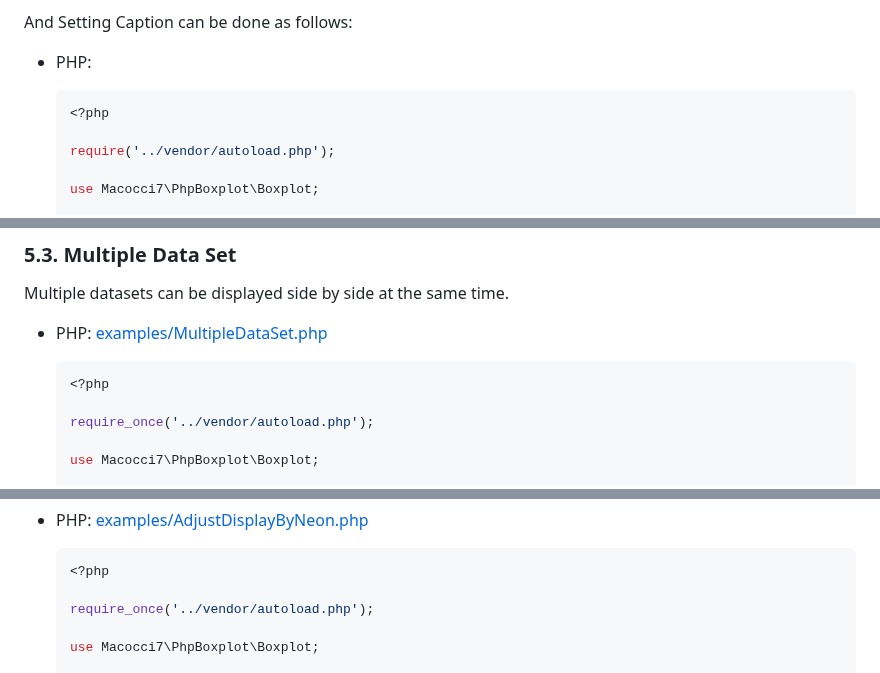
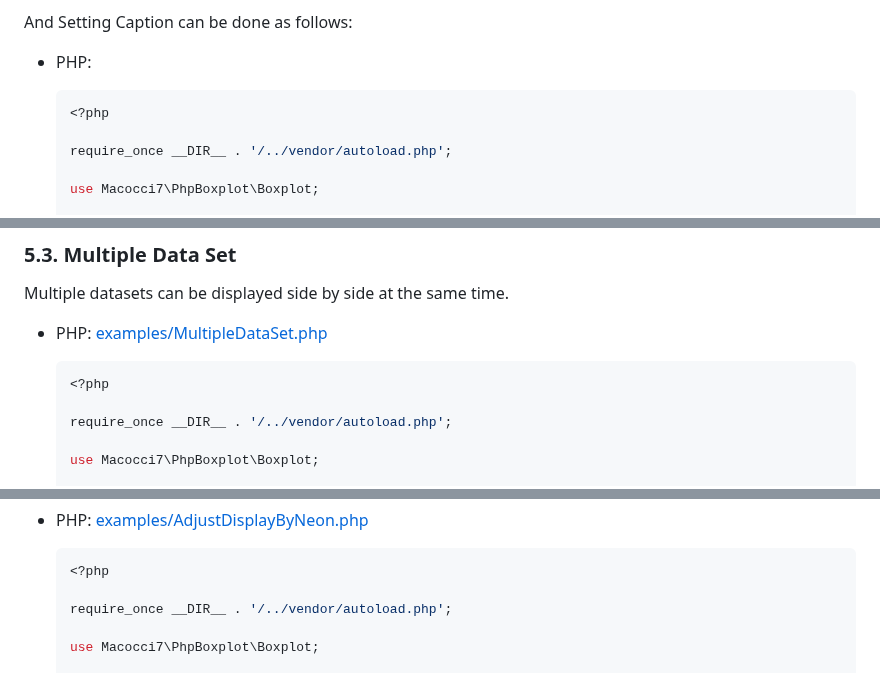
Before and after one commit to macocci7/PHP-Boxplot, a Markdown page: README.md, 3 parts joined by grey strips. GitHub-like rendering.

````diff
--- a/README.md
+++ b/README.md
@@ -117,7 +117,7 @@ And Setting Caption can be done as follows:
     ```php
     <?php
 
-    require('../vendor/autoload.php');
+    require_once __DIR__ . '/../vendor/autoload.php';
 
     use Macocci7\PhpBoxplot\Boxplot;
 
@@ -202,7 +202,7 @@ Multiple datasets can be displayed side by side at the same time.
     ```php
     <?php
 
-    require_once('../vendor/autoload.php');
+    require_once __DIR__ . '/../vendor/autoload.php';
 
     use Macocci7\PhpBoxplot\Boxplot;
 
@@ -370,7 +370,7 @@ Second, Code PHP like this:
     ```php
     <?php
 
-    require_once('../vendor/autoload.php');
+    require_once __DIR__ . '/../vendor/autoload.php';
 
     use Macocci7\PhpBoxplot\Boxplot;
 
````
Also changed, not shown: other parts of README.md (+5 -5 lines), examples/img/BoxplotExampleCase.png, 17 other files.
